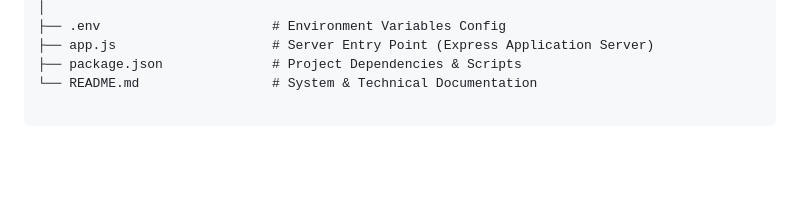
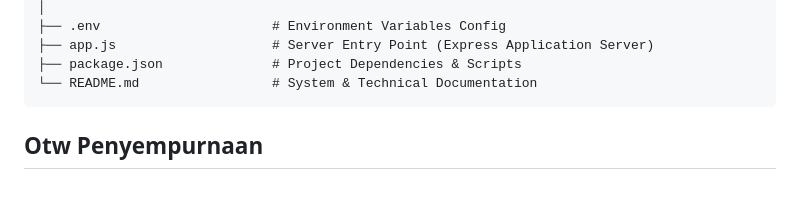
Before and after one commit to ChoqySirait/SupplySync-Mini-Warehouse-Management-System, a Markdown page: README.md, the part around the change. Rendered like a GitHub page; blank space fills up the shorter version.

Commit message:
Make Note
Added a new section for 'Otw Penyempurnaan' in the README.

````diff
--- a/README.md
+++ b/README.md
@@ -67,3 +67,6 @@ SupplySync-Mini-Warehouse-Management-System/
 ├── app.js                    # Server Entry Point (Express Application Server)
 ├── package.json              # Project Dependencies & Scripts
 └── README.md                 # System & Technical Documentation
+```
+
+## Otw Penyempurnaan
````
